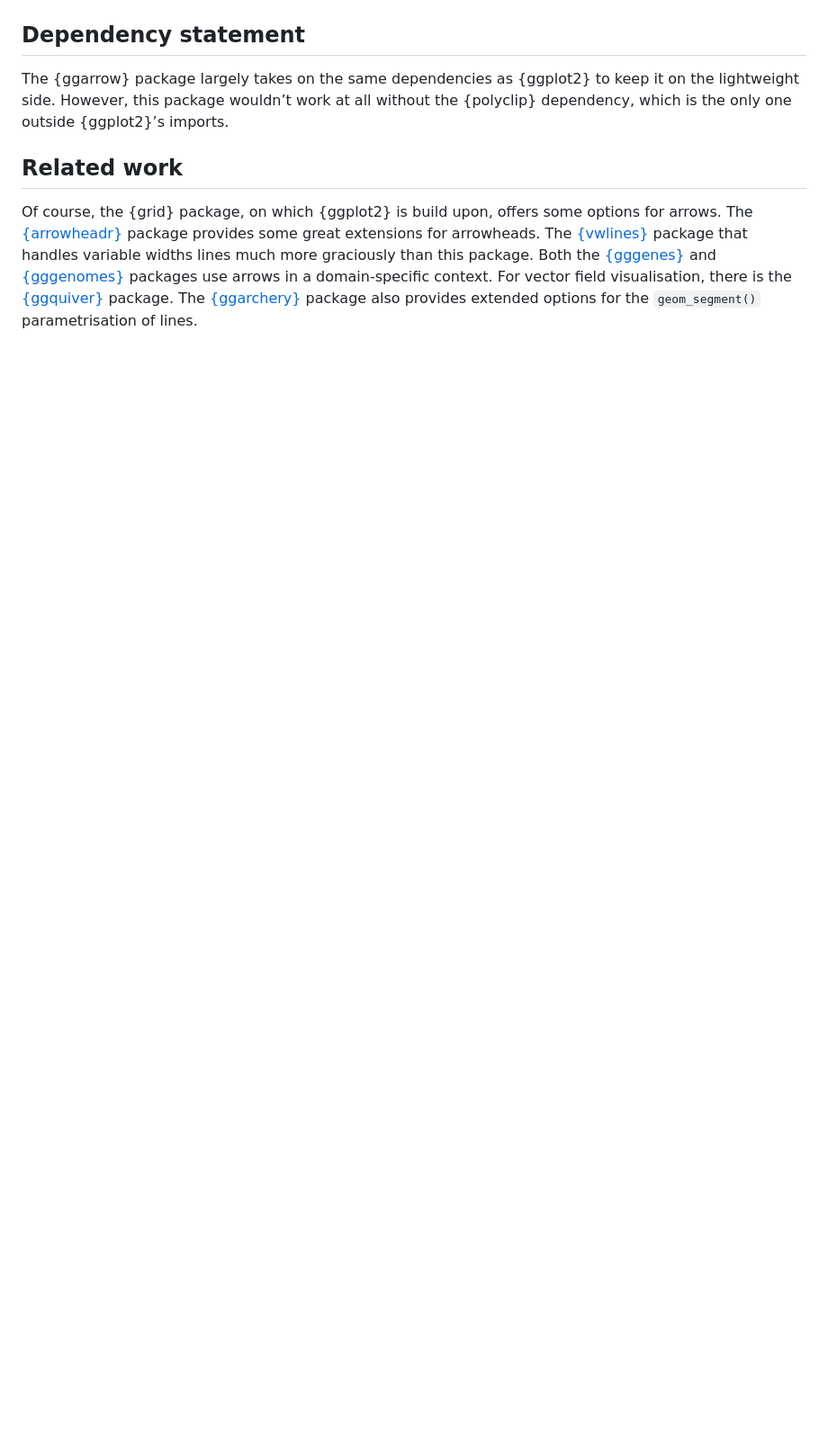
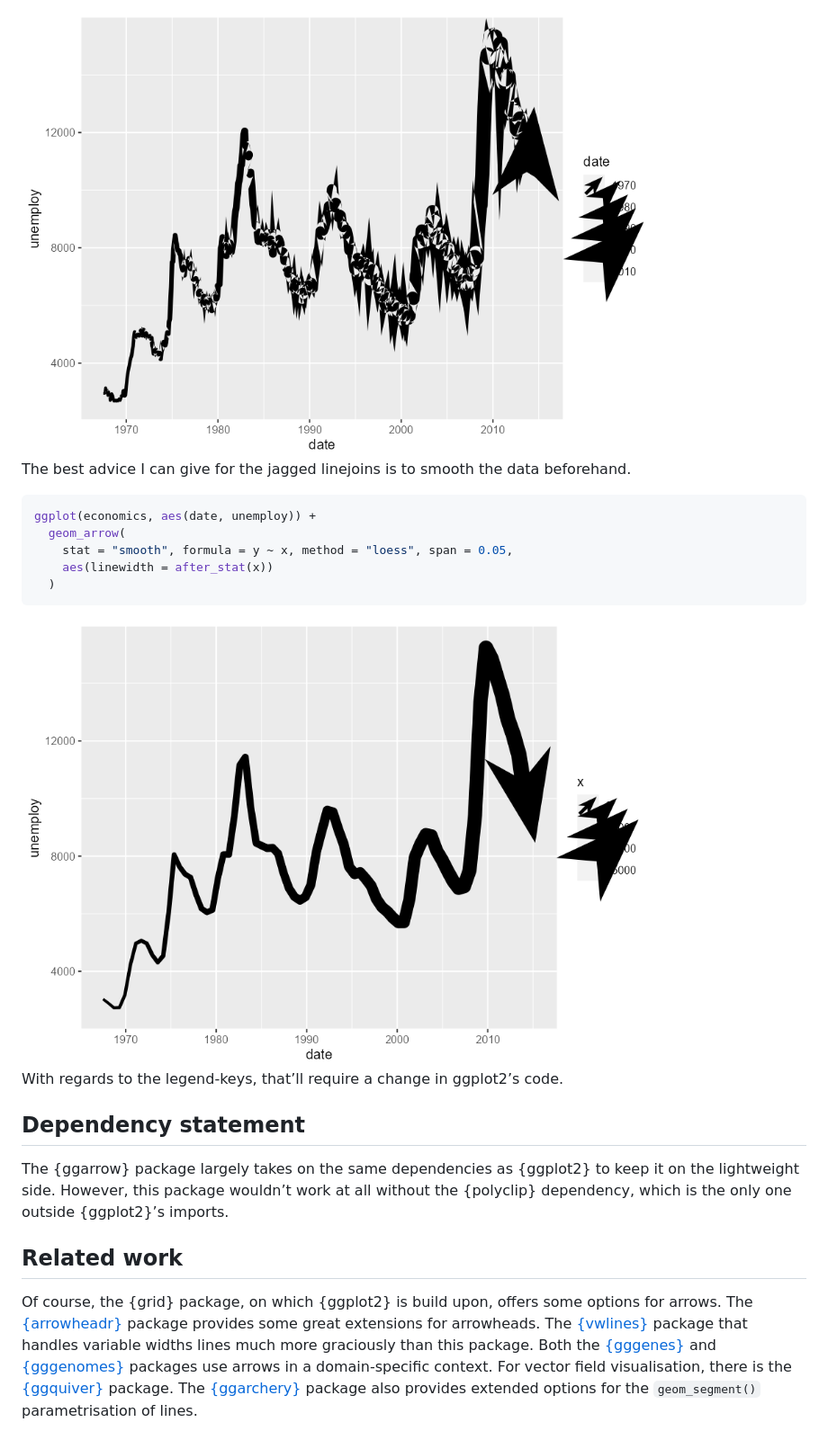
Before and after one commit to teunbrand/ggarrow, a Markdown page: README.md, the part around one of its changes. Shown at 90% size. Rendered like a GitHub page; pictures changed too: man/figures/README-jagged-1.png (added), man/figures/README-smoothed-1.png (added); blank space fills up the shorter version.

Commit message:
Add limitations to README

````diff
--- a/README.md
+++ b/README.md
@@ -162,3 +179,21 @@ p + geom_arrow() +
+<img src="man/figures/README-jagged-1.png" width="80%" style="display: block; margin: auto;" />
+
+The best advice I can give for the jagged linejoins is to smooth the
+data beforehand.
+
+``` r
+ggplot(economics, aes(date, unemploy)) +
+  geom_arrow(
+    stat = "smooth", formula = y ~ x, method = "loess", span = 0.05,
+    aes(linewidth = after_stat(x))
+  )
+```
+
+<img src="man/figures/README-smoothed-1.png" width="80%" style="display: block; margin: auto;" />
+
+With regards to the legend-keys, that’ll require a change in ggplot2’s
+code.
+
 ## Dependency statement
 
 The {ggarrow} package largely takes on the same dependencies as
````
Also changed, not shown: other parts of README.md (+17 -0 lines), man/figures/README-unnamed-chunk-2-1.png (added), 1 other file.
